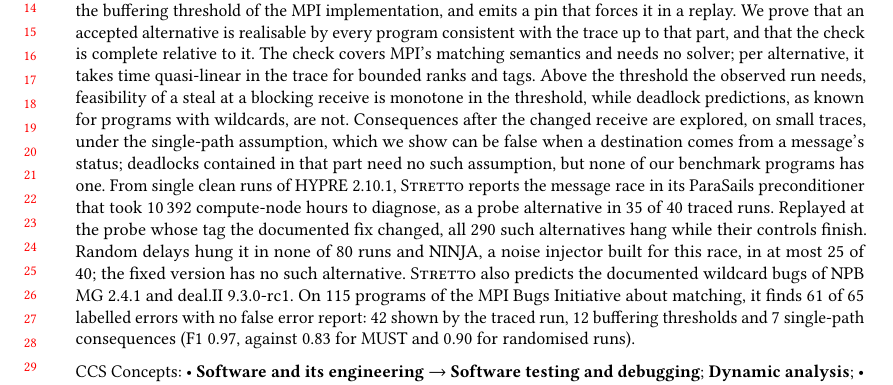
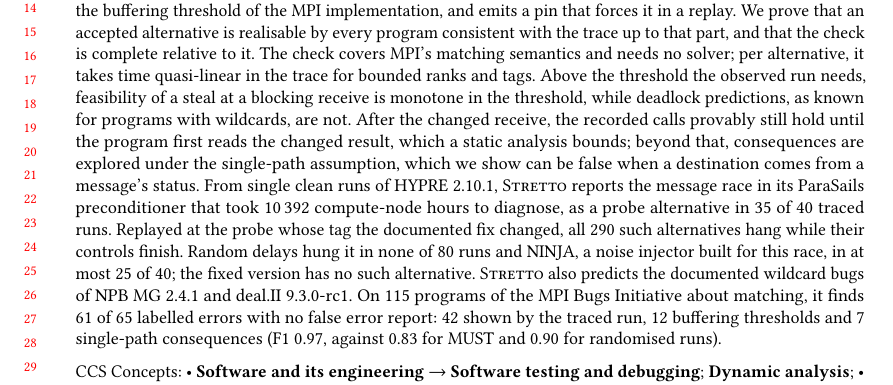
Before and after one commit to focs-lab/stretto, a LaTeX paper (paper/main.tex, which reads paper/sections/abstract.tex): part of page 1 of 37, cut so that both start at the same text. Compiled offline with pdfLaTeX.

Commit message:
paper: State the first-read result in the abstract
The abstract still described every consequence after the changed
receive as resting on the single-path assumption, and ended on a
negative about contained deadlocks. Since the first-read theorem, the
recorded calls are known to hold up to the program's first read of the
changed result, which the static analysis bounds; only what lies beyond
needs the assumption.

```diff
--- a/paper/sections/abstract.tex
+++ b/paper/sections/abstract.tex
@@ -17,10 +17,10 @@ that the check is complete relative to it. The check covers MPI's matching seman
 needs no solver; per alternative, it takes time quasi-linear in the trace for bounded ranks
 and tags. Above the threshold the observed run needs, feasibility of a steal at a blocking
 receive is monotone in the threshold, while deadlock predictions, as known for programs with
-wildcards, are not. Consequences after the changed receive are explored, on small traces,
-under the single-path assumption, which we show can be false when a destination comes from a
-message's status; deadlocks contained in that part need no such assumption, but none of our
-benchmark programs has one.
+wildcards, are not. After the changed receive, the recorded calls provably still hold until
+the program first reads the changed result, which a static analysis bounds; beyond that,
+consequences are explored under the single-path assumption, which we show can be false when a
+destination comes from a message's status.
 From single clean runs of HYPRE~2.10.1, \tool reports the message race in its ParaSails
 preconditioner that took 10\,392 compute-node hours to diagnose, as a probe alternative in
 \nHypreExposed of \nHypreTraced traced runs. Replayed at the probe whose tag the documented fix
```
